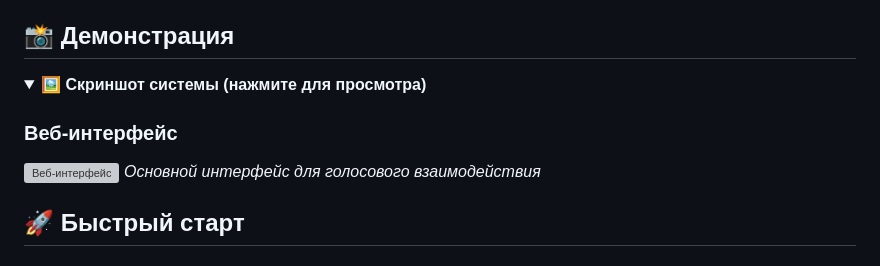
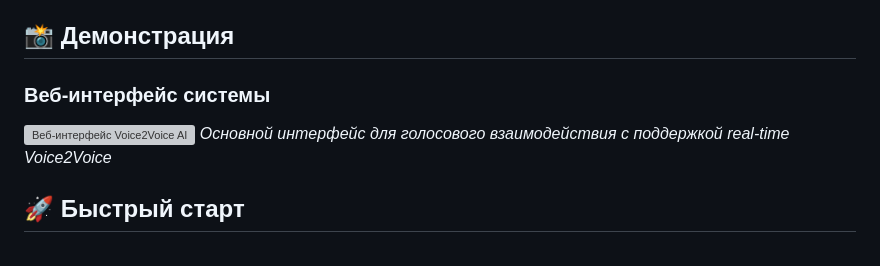
Before and after one commit to taronvirabyan/voice2voice-ai, a Markdown page: README.md, the part around one of its changes. GitHub-like rendering; folded sections open; grey boxes are pictures that could not be loaded.

```diff
--- a/README.md
+++ b/README.md
@@ -36,15 +38,9 @@ Voice2Voice AI - это современная система корпорати
 
 ## 📸 Демонстрация
 
-<details>
-<summary><b>🖼️ Скриншот системы (нажмите для просмотра)</b></summary>
-
-### Веб-интерфейс
-![Веб-интерфейс](static/screenshots/web-interface.png)
-*Основной интерфейс для голосового взаимодействия*
-
-
-</details>
+### Веб-интерфейс системы
+![Веб-интерфейс Voice2Voice AI](static/screenshots/web-interface.png)
+*Основной интерфейс для голосового взаимодействия с поддержкой real-time Voice2Voice*
 
 
 ## 🚀 Быстрый старт
```
Also changed, not shown: other parts of README.md (+7 -5 lines).
